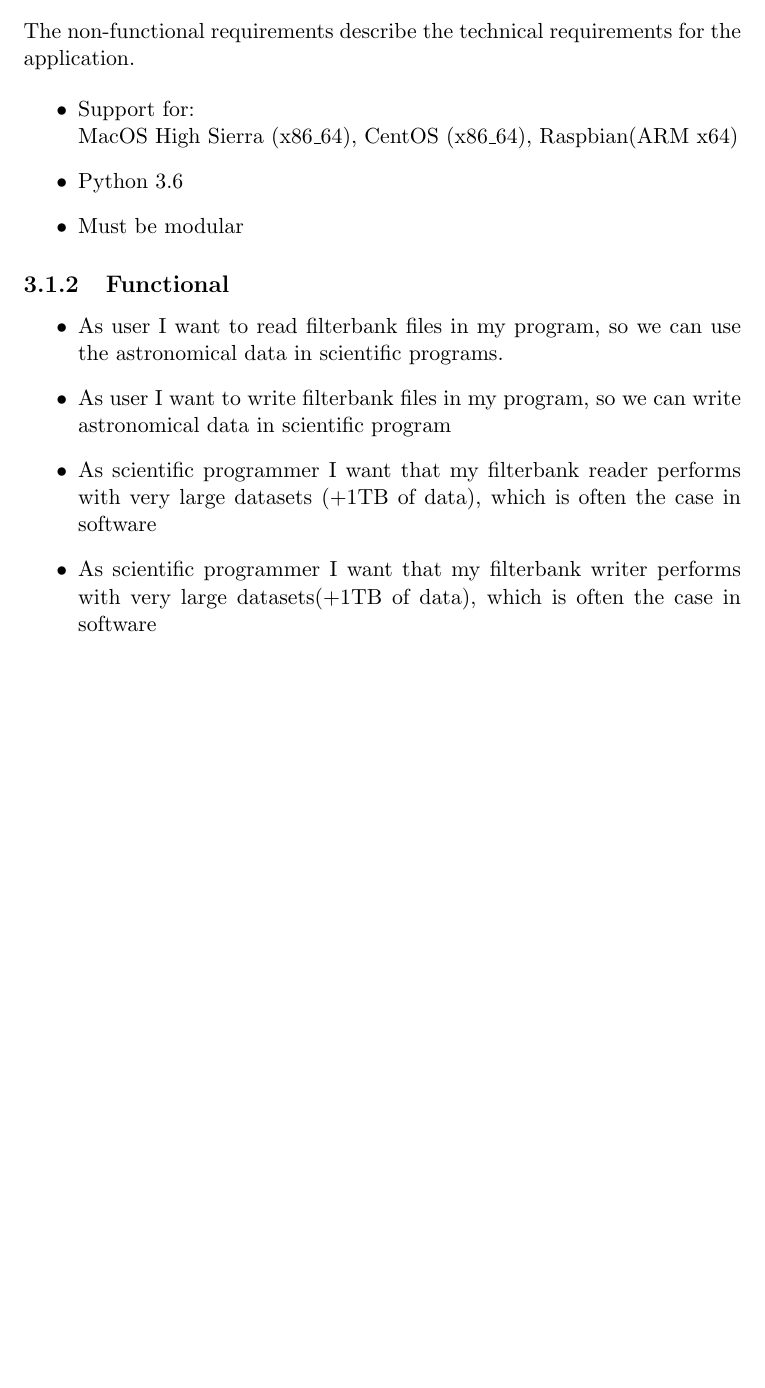
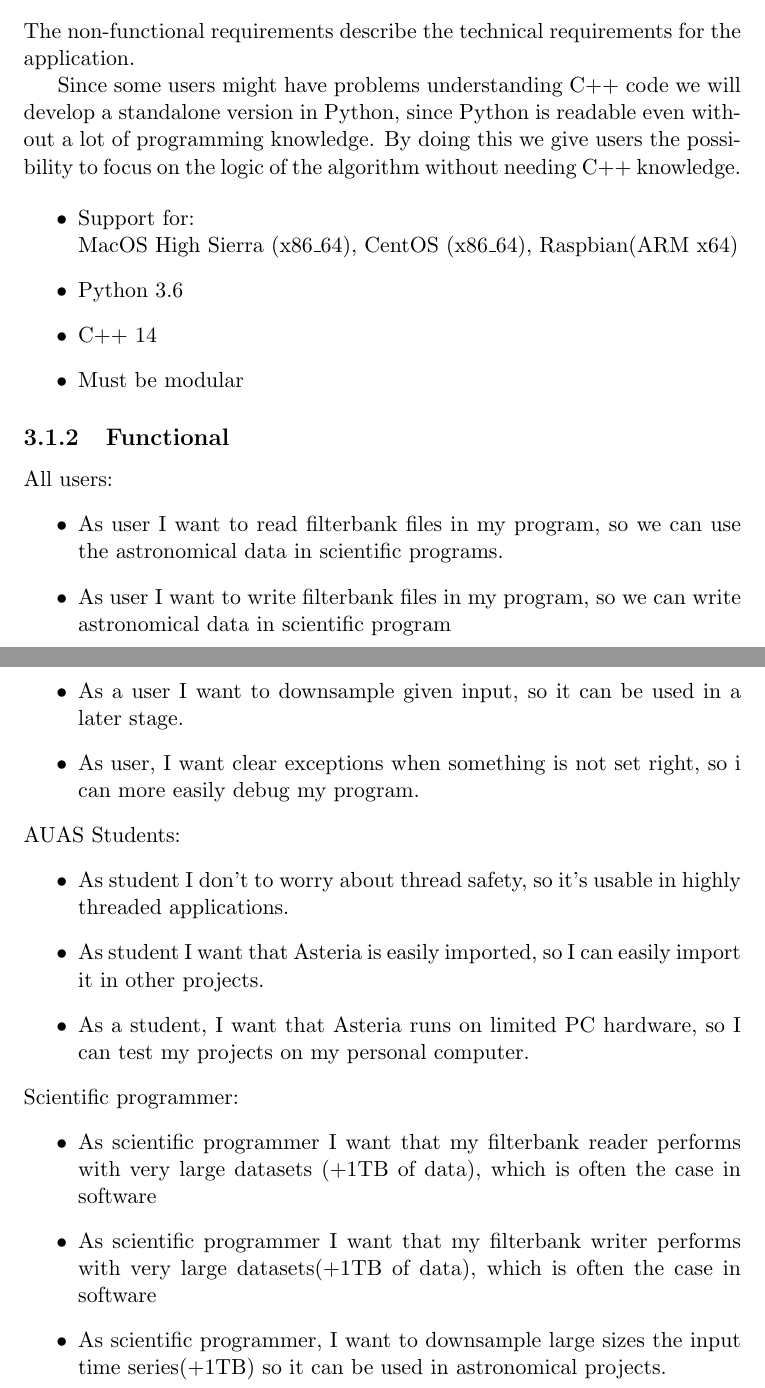
Before and after one commit to AUAS-Pulsar/Documentation, a LaTeX document (Technical/Technical.tex): part of page 4 of 4 before the commit and two parts of pages 4 and 5 of 5 after it, the two joined at a grey line, cut so that both start at the same text, the shorter picture padded with empty space. Compiled offline with pdfLaTeX.

Commit message:
Added technical documentation for team Algorithm

```diff
--- a/Technical/Technical.tex
+++ b/Technical/Technical.tex
@@ -1,10 +1,10 @@
 \documentclass[a4paper,11pt]{report}
 
-    \title{Filterbank Project Documentation}
+    \title{Asteria Project Documentation}
     \author{Albert van Kiel, Timo Hermsen, Robin Baneke,\\ Max van Hasselt, Robert Kleef and Menno Prinzhorn}
     \date{\today}
 
-    \begin{document}
+	\begin{document}
 
     \maketitle
 
@@ -56,20 +60,36 @@
 
     The non-functional requirements describe the technical requirements for the application.
 
+    Since some users might have problems understanding C++ code we will develop a standalone version in Python, since Python is readable even without a lot of programming knowledge.
+	By doing this we give users the possibility to focus on the logic of the algorithm without needing C++ knowledge.
+
     \begin{itemize}
         \item Support for:\\ MacOS High Sierra (x86\_64), CentOS (x86\_64), Raspbian(ARM\ x64)
         \item Python 3.6
+        \item C++ 14
         \item Must be modular
     \end{itemize}
 
     \subsection{Functional}
 
-    \begin{itemize}
+    All users:
+	\begin{itemize}
         \item As user I want to read filterbank files in my program, so we can use the astronomical data in scientific programs.
         \item As user I want to write filterbank files in my program, so we can write astronomical data in scientific program
+		\item As a user I want to downsample given input, so it can be used in a later stage.
+		\item As user, I want clear exceptions when something is not set right, so i can more easily debug my program.
+	\end{itemize}
+	AUAS Students:
+	\begin{itemize}
+		\item As student I don't to worry about thread safety, so it's usable in highly threaded applications.
+		\item As student I want that Asteria is easily imported, so I can easily import it in other projects.
+		\item As a student, I want that Asteria runs on limited PC hardware, so I can test my projects on my personal computer.
+    \end{itemize}
+	Scientific programmer:
+	\begin{itemize}
         \item As scientific programmer I want that my filterbank reader performs with very large datasets (+1TB of data), which is often the case in software
         \item As scientific programmer I want that my filterbank writer performs with very large datasets(+1TB of data), which is often the case in software
+		\item As scientific programmer, I want to downsample large sizes the input time series(+1TB) so it can be used in astronomical projects.
     \end{itemize}
 
-
     \end{document}
```
Also changed, not shown: Technical/Technical.pdf, Technical/Technical.tex (16 more changed lines).
